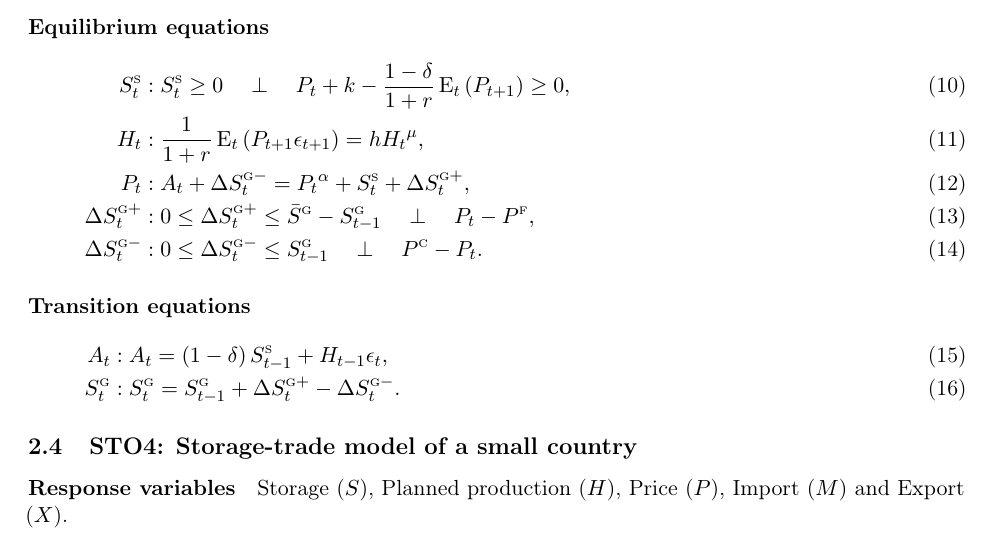
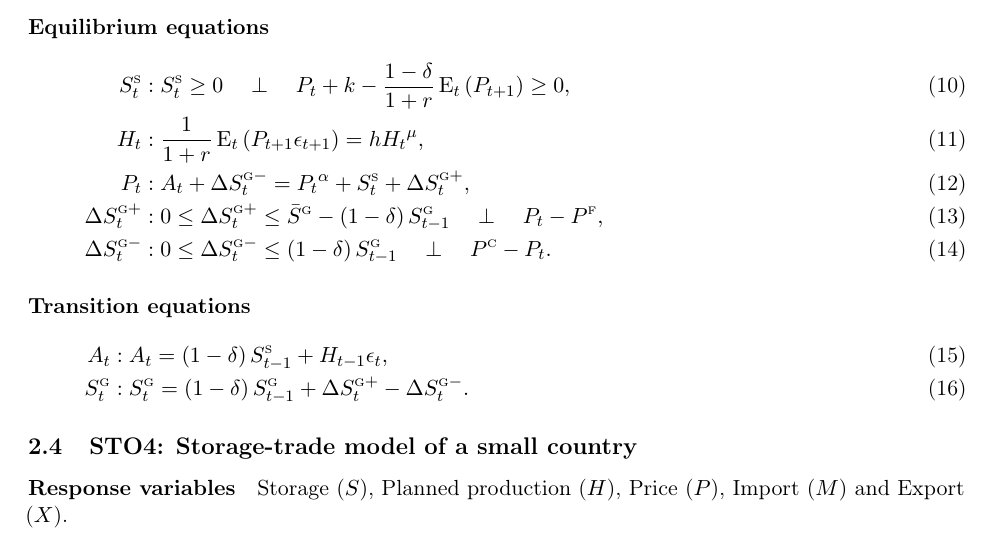
Before and after one commit to christophe-gouel/RECS, a LaTeX document (Doc/recsdemos.tex): part of page 3 of 5, cut so that both start at the same text. Compiled offline with pdfLaTeX.

Commit message:
- Fix recsIntall.m for cross-system compatibility. - Add storage depreciation ins sto3 description.

```diff
--- a/Doc/recsdemos.tex
+++ b/Doc/recsdemos.tex
@@ -208,8 +208,8 @@ Ceiling price ($\PC$) and Capacity constraint on public stock ($\Sgb$).
   \Ss_{t}&: \Ss_{t}\ge 0 \CP P_{t}+k-\frac{1-\delta}{1+r}\E_{t}\left(P_{t+1}\right)\ge 0,\\
   H_{t}&: \frac{1}{1+r}\E_{t}\left(P_{t+1}\epsilon_{t+1}\right)=h {H_{t}}^{\mu},\\
   P_{t}&: A_{t}+\dSm{t}={P_{t}}^{\alpha}+\Ss_{t}+\dSp{t},\\
-  \dSp{t}&:0\le\dSp{t}\le\Sgb-\Sg_{t-1} \CP P_{t}-\PF,\\
-  \dSm{t}&:0\le\dSm{t}\le\Sg_{t-1} \CP \PC-P_{t}.
+  \dSp{t}&:0\le\dSp{t}\le\Sgb-\left(1-\delta\right)\Sg_{t-1} \CP P_{t}-\PF,\\
+  \dSm{t}&:0\le\dSm{t}\le\left(1-\delta\right)\Sg_{t-1} \CP \PC-P_{t}.
 \end{align}
 
 \paragraph{Transition equations}
@@ -217,7 +217,7 @@ Ceiling price ($\PC$) and Capacity constraint on public stock ($\Sgb$).
 
 \begin{align}
   A_{t}&: A_{t}=\left(1-\delta\right)\Ss_{t-1}+H_{t-1}\epsilon_{t},\\
-  \Sg_{t}&: \Sg_{t}= \Sg_{t-1}+\dSp{t}-\dSm{t}.
+  \Sg_{t}&: \Sg_{t}= \left(1-\delta\right)\Sg_{t-1}+\dSp{t}-\dSm{t}.
 \end{align}
 
 \subsection{STO4: Storage-trade model of a small country}
```
Also changed, not shown: 1 other file.
